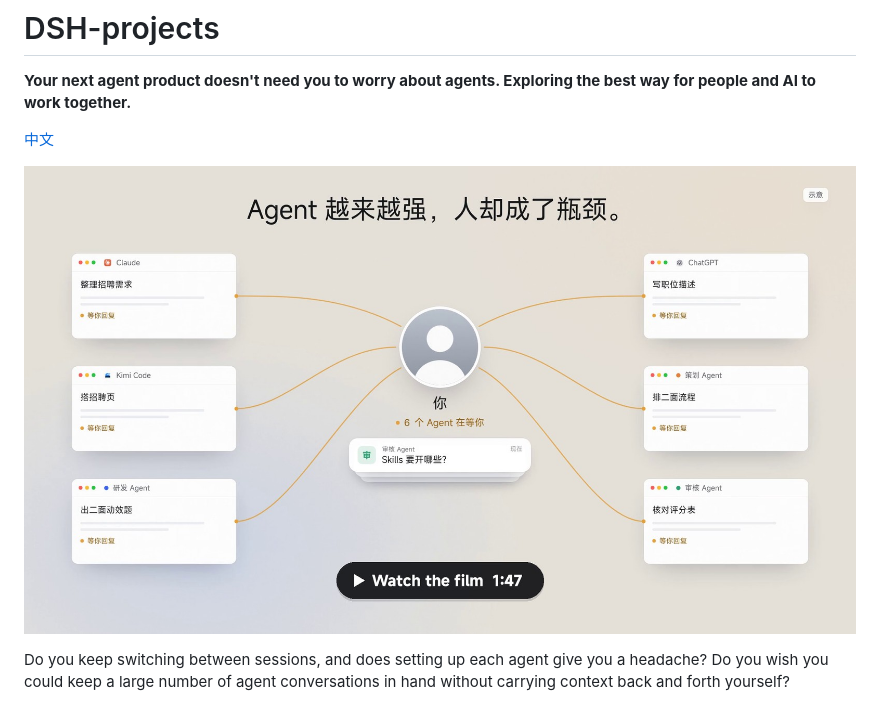
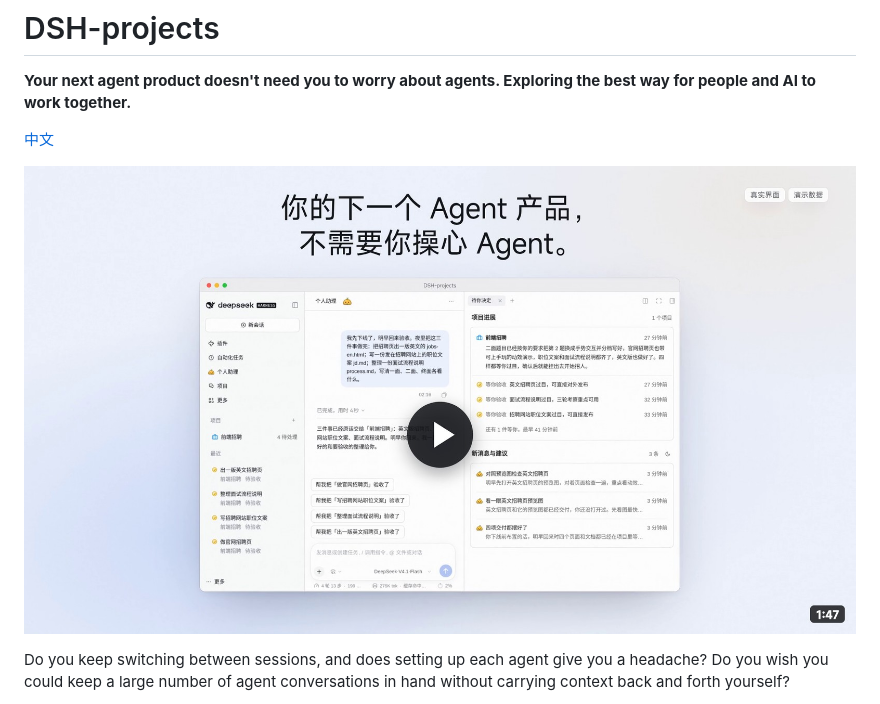
Before and after one commit to 421427149/DSH-projects, a Markdown page: README.en.md, the part around the change. GitHub-like rendering; pictures changed too: docs/launch/film-cover-en.jpg (deleted), docs/launch/film-cover.jpg (added).

Commit message:
README: the film cover as a video thumbnail
The headline with the real product window, a play button and the running
time; one cover for both READMEs instead of two.

```diff
--- a/README.en.md
+++ b/README.en.md
@@ -4,7 +4,7 @@
 
 [中文](README.md)
 
-[![DSH-projects film, 1:47, Chinese captions](docs/launch/film-cover-en.jpg)](https://hovocope135-tech.github.io/DSH-projects/launch/dsh-projects-film.mp4)
+[![DSH-projects film, 1:47, Chinese captions](docs/launch/film-cover.jpg)](https://hovocope135-tech.github.io/DSH-projects/launch/dsh-projects-film.mp4)
 
 Do you keep switching between sessions, and does setting up each agent give you a headache? Do you wish you could keep a large number of agent conversations in hand without carrying context back and forth yourself?
 
```
Also changed, not shown: README.md (+1 -1 lines), docs/launch/film-cover-zh.jpg (deleted).
